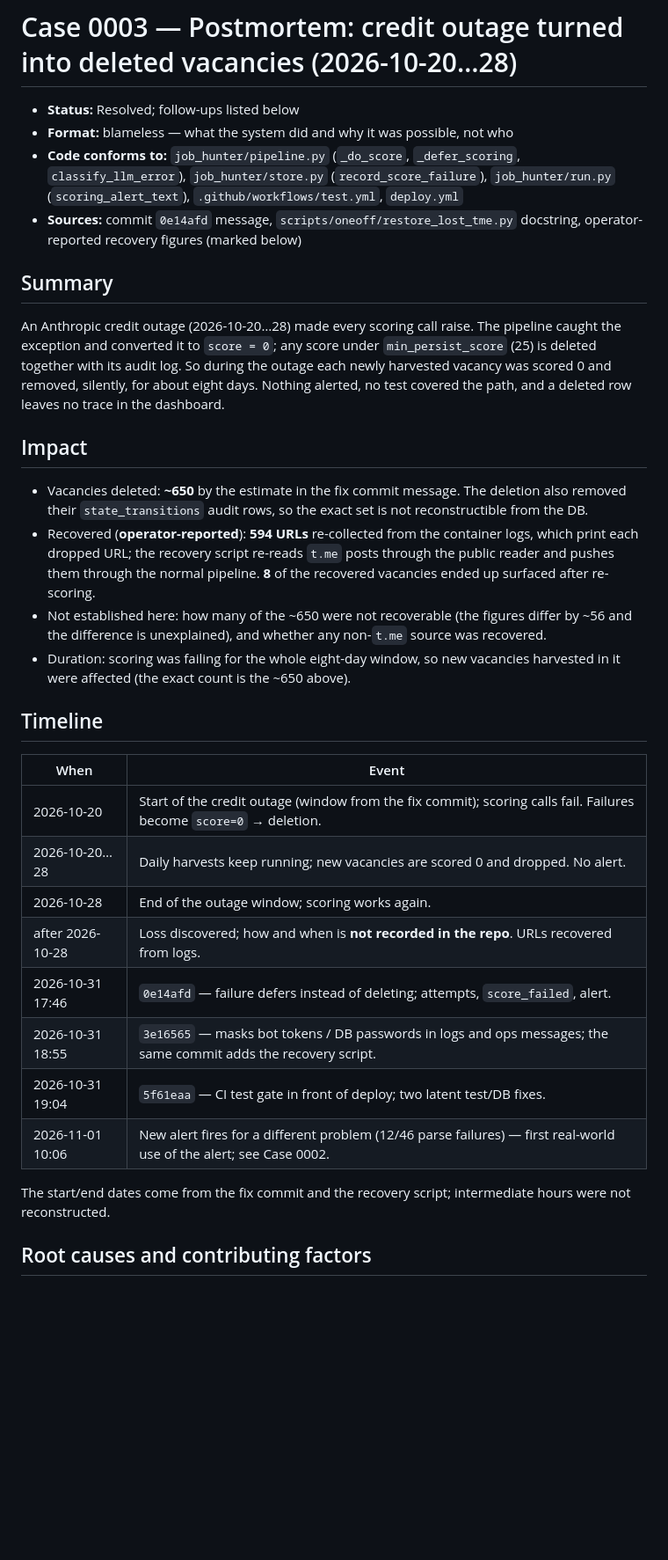
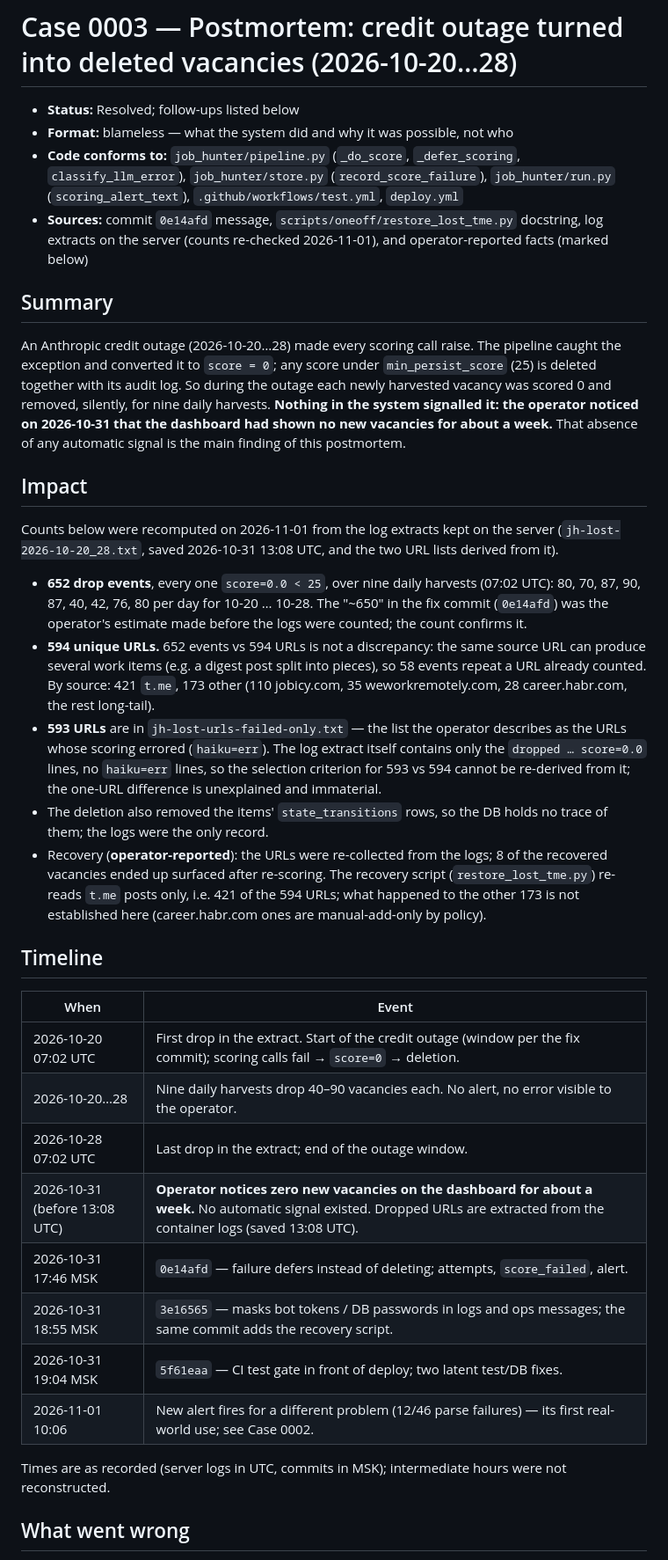
Before and after one commit to dontkaiad/job-hunter-agent, a Markdown page: docs/CASES/0003-postmortem-2026-10-credit-outage.md, the part around one of its changes. Shown at 88% size. Rendered like a GitHub page; blank space fills up the shorter version.

Commit message:
docs(cases): postmortem 0003 — recount impact from log extracts, make missing detection the main finding
- 652 drop events (all score=0.0), 594 unique URLs, per-day and per-source counts,
  re-checked against the log extracts; ~650 in 0e14afd was a pre-count estimate
- operator noticed the empty dashboard on 2026-10-31; no automatic signal existed

```diff
--- a/docs/CASES/0003-postmortem-2026-10-credit-outage.md
+++ b/docs/CASES/0003-postmortem-2026-10-credit-outage.md
@@ -7,47 +7,61 @@
   `job_hunter/run.py` (`scoring_alert_text`), `.github/workflows/test.yml`,
   `deploy.yml`
 - **Sources:** commit `0e14afd` message, `scripts/oneoff/restore_lost_tme.py`
-  docstring, operator-reported recovery figures (marked below)
+  docstring, log extracts on the server (counts re-checked 2026-11-01), and
+  operator-reported facts (marked below)
 
 ## Summary
 
 An Anthropic credit outage (2026-10-20…28) made every scoring call raise. The
 pipeline caught the exception and converted it to `score = 0`; any score under
 `min_persist_score` (25) is deleted together with its audit log. So during the
-outage each newly harvested vacancy was scored 0 and removed, silently, for about
-eight days. Nothing alerted, no test covered the path, and a deleted row leaves no
-trace in the dashboard.
+outage each newly harvested vacancy was scored 0 and removed, silently, for nine
+daily harvests. **Nothing in the system signalled it: the operator noticed on
+2026-10-31 that the dashboard had shown no new vacancies for about a week.** That
+absence of any automatic signal is the main finding of this postmortem.
 
 ## Impact
 
-- Vacancies deleted: **~650** by the estimate in the fix commit message. The
-  deletion also removed their `state_transitions` audit rows, so the exact set is
-  not reconstructible from the DB.
-- Recovered (**operator-reported**): **594 URLs** re-collected from the container
-  logs, which print each dropped URL; the recovery script re-reads `t.me` posts
-  through the public reader and pushes them through the normal pipeline. **8** of
-  the recovered vacancies ended up surfaced after re-scoring.
-- Not established here: how many of the ~650 were not recoverable (the figures
-  differ by ~56 and the difference is unexplained), and whether any non-`t.me`
-  source was recovered.
-- Duration: scoring was failing for the whole eight-day window, so new vacancies
-  harvested in it were affected (the exact count is the ~650 above).
+Counts below were recomputed on 2026-11-01 from the log extracts kept on the server
+(`jh-lost-2026-10-20_28.txt`, saved 2026-10-31 13:08 UTC, and the two URL lists
+derived from it).
+
+- **652 drop events**, every one `score=0.0 < 25`, over nine daily harvests
+  (07:02 UTC): 80, 70, 87, 90, 87, 40, 42, 76, 80 per day for 10-20 … 10-28. The
+  "~650" in the fix commit (`0e14afd`) was the operator's estimate made before the
+  logs were counted; the count confirms it.
+- **594 unique URLs.** 652 events vs 594 URLs is not a discrepancy: the same source
+  URL can produce several work items (e.g. a digest post split into pieces), so
+  58 events repeat a URL already counted. By source: 421 `t.me`, 173 other (110
+  jobicy.com, 35 weworkremotely.com, 28 career.habr.com, the rest long-tail).
+- **593 URLs** are in `jh-lost-urls-failed-only.txt` — the list the operator
+  describes as the URLs whose scoring errored (`haiku=err`). The log extract itself
+  contains only the `dropped … score=0.0` lines, no `haiku=err` lines, so the
+  selection criterion for 593 vs 594 cannot be re-derived from it; the one-URL
+  difference is unexplained and immaterial.
+- The deletion also removed the items' `state_transitions` rows, so the DB holds no
+  trace of them; the logs were the only record.
+- Recovery (**operator-reported**): the URLs were re-collected from the logs; 8 of
+  the recovered vacancies ended up surfaced after re-scoring. The recovery script
+  (`restore_lost_tme.py`) re-reads `t.me` posts only, i.e. 421 of the 594 URLs; what
+  happened to the other 173 is not established here (career.habr.com ones are
+  manual-add-only by policy).
 
 ## Timeline
 
 | When | Event |
 |---|---|
-| 2026-10-20 | Start of the credit outage (window from the fix commit); scoring calls fail. Failures become `score=0` → deletion. |
-| 2026-10-20…28 | Daily harvests keep running; new vacancies are scored 0 and dropped. No alert. |
-| 2026-10-28 | End of the outage window; scoring works again. |
-| after 2026-10-28 | Loss discovered; how and when is **not recorded in the repo**. URLs recovered from logs. |
-| 2026-10-31 17:46 | `0e14afd` — failure defers instead of deleting; attempts, `score_failed`, alert. |
-| 2026-10-31 18:55 | `3e16565` — masks bot tokens / DB passwords in logs and ops messages; the same commit adds the recovery script. |
-| 2026-10-31 19:04 | `5f61eaa` — CI test gate in front of deploy; two latent test/DB fixes. |
-| 2026-11-01 10:06 | New alert fires for a different problem (12/46 parse failures) — first real-world use of the alert; see Case 0002. |
+| 2026-10-20 07:02 UTC | First drop in the extract. Start of the credit outage (window per the fix commit); scoring calls fail → `score=0` → deletion. |
+| 2026-10-20…28 | Nine daily harvests drop 40–90 vacancies each. No alert, no error visible to the operator. |
+| 2026-10-28 07:02 UTC | Last drop in the extract; end of the outage window. |
+| 2026-10-31 (before 13:08 UTC) | **Operator notices zero new vacancies on the dashboard for about a week.** No automatic signal existed. Dropped URLs are extracted from the container logs (saved 13:08 UTC). |
+| 2026-10-31 17:46 MSK | `0e14afd` — failure defers instead of deleting; attempts, `score_failed`, alert. |
+| 2026-10-31 18:55 MSK | `3e16565` — masks bot tokens / DB passwords in logs and ops messages; the same commit adds the recovery script. |
+| 2026-10-31 19:04 MSK | `5f61eaa` — CI test gate in front of deploy; two latent test/DB fixes. |
+| 2026-11-01 10:06 | New alert fires for a different problem (12/46 parse failures) — its first real-world use; see Case 0002. |
 
-The start/end dates come from the fix commit and the recovery script; intermediate
-hours were not reconstructed.
+Times are as recorded (server logs in UTC, commits in MSK); intermediate hours were
+not reconstructed.
 
-## Root causes and contributing factors
+## What went wrong
 
```
Also changed, not shown: other parts of docs/CASES/0003-postmortem-2026-10-credit-outage.md (+22 -11 lines).
